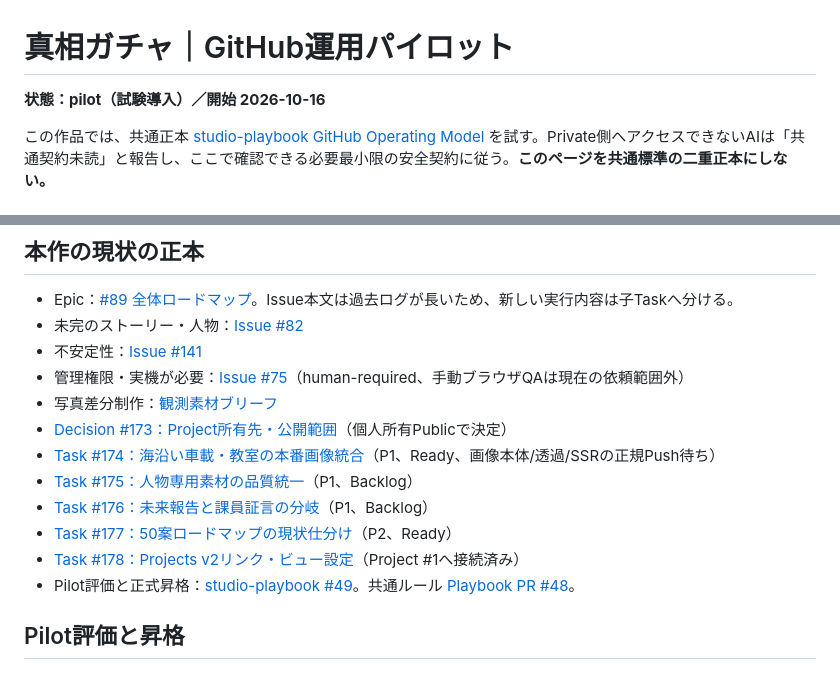
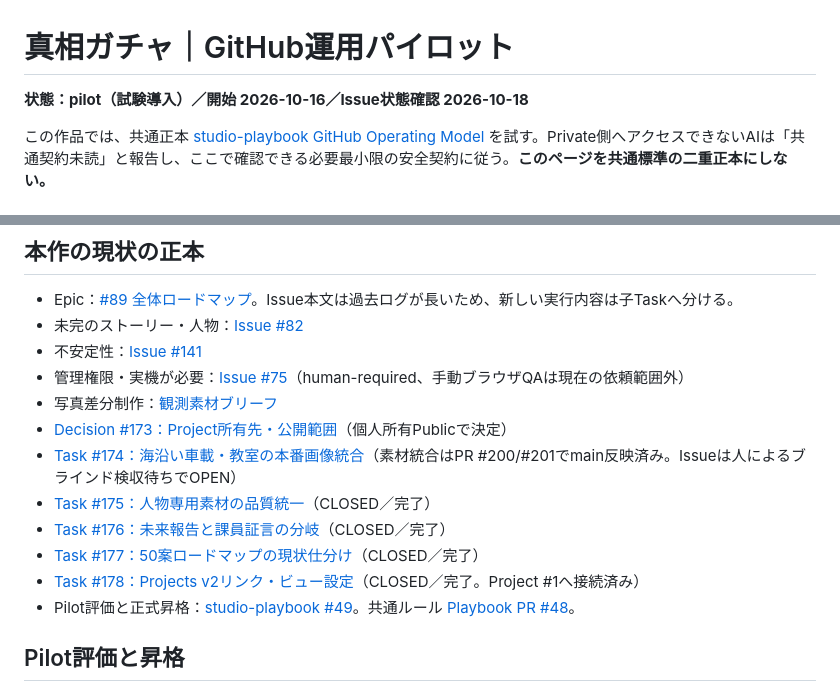
Before and after one commit to b-w-hiroki/shinso-gacha, a Markdown page: docs/GITHUB-WORKFLOW-PILOT.md, 2 parts joined by grey strips. Rendered like a GitHub page.

```diff
--- a/docs/GITHUB-WORKFLOW-PILOT.md
+++ b/docs/GITHUB-WORKFLOW-PILOT.md
@@ -1,6 +1,6 @@
 # 真相ガチャ｜GitHub運用パイロット
 
-**状態：pilot（試験導入）／開始 2026-10-16**
+**状態：pilot（試験導入）／開始 2026-10-16／Issue状態確認 2026-10-18**
 
 この作品では、共通正本 [studio-playbook GitHub Operating Model](https://github.com/b-w-hiroki/studio-playbook/blob/main/docs/GITHUB-OPERATING-MODEL.md) を試す。Private側へアクセスできないAIは「共通契約未読」と報告し、ここで確認できる必要最小限の安全契約に従う。**このページを共通標準の二重正本にしない。**
 
@@ -34,11 +34,11 @@
 - 管理権限・実機が必要：[Issue #75](https://github.com/b-w-hiroki/shinso-gacha/issues/75)（human-required、手動ブラウザQAは現在の依頼範囲外）
 - 写真差分制作：[観測素材ブリーフ](OBSERVATION-ART-REPLACEMENT-BRIEFS.md)
 - [Decision #173：Project所有先・公開範囲](https://github.com/b-w-hiroki/shinso-gacha/issues/173)（個人所有Publicで決定）
-- [Task #174：海沿い車載・教室の本番画像統合](https://github.com/b-w-hiroki/shinso-gacha/issues/174)（P1、Ready、画像本体/透過/SSRの正規Push待ち）
-- [Task #175：人物専用素材の品質統一](https://github.com/b-w-hiroki/shinso-gacha/issues/175)（P1、Backlog）
-- [Task #176：未来報告と課員証言の分岐](https://github.com/b-w-hiroki/shinso-gacha/issues/176)（P1、Backlog）
-- [Task #177：50案ロードマップの現状仕分け](https://github.com/b-w-hiroki/shinso-gacha/issues/177)（P2、Ready）
-- [Task #178：Projects v2リンク・ビュー設定](https://github.com/b-w-hiroki/shinso-gacha/issues/178)（Project #1へ接続済み）
+- [Task #174：海沿い車載・教室の本番画像統合](https://github.com/b-w-hiroki/shinso-gacha/issues/174)（素材統合はPR #200/#201でmain反映済み。Issueは人によるブラインド検収待ちでOPEN）
+- [Task #175：人物専用素材の品質統一](https://github.com/b-w-hiroki/shinso-gacha/issues/175)（CLOSED／完了）
+- [Task #176：未来報告と課員証言の分岐](https://github.com/b-w-hiroki/shinso-gacha/issues/176)（CLOSED／完了）
+- [Task #177：50案ロードマップの現状仕分け](https://github.com/b-w-hiroki/shinso-gacha/issues/177)（CLOSED／完了）
+- [Task #178：Projects v2リンク・ビュー設定](https://github.com/b-w-hiroki/shinso-gacha/issues/178)（CLOSED／完了。Project #1へ接続済み）
 - Pilot評価と正式昇格：[studio-playbook #49](https://github.com/b-w-hiroki/studio-playbook/issues/49)。共通ルール [Playbook PR #48](https://github.com/b-w-hiroki/studio-playbook/pull/48)。
 
 ## Pilot評価と昇格
```
Also changed, not shown: docs/CURRENT-SPEC.md (+5 -5 lines), docs/OBSERVATION-ART-REPLACEMENT-BRIEFS.md (+7 -8 lines).
